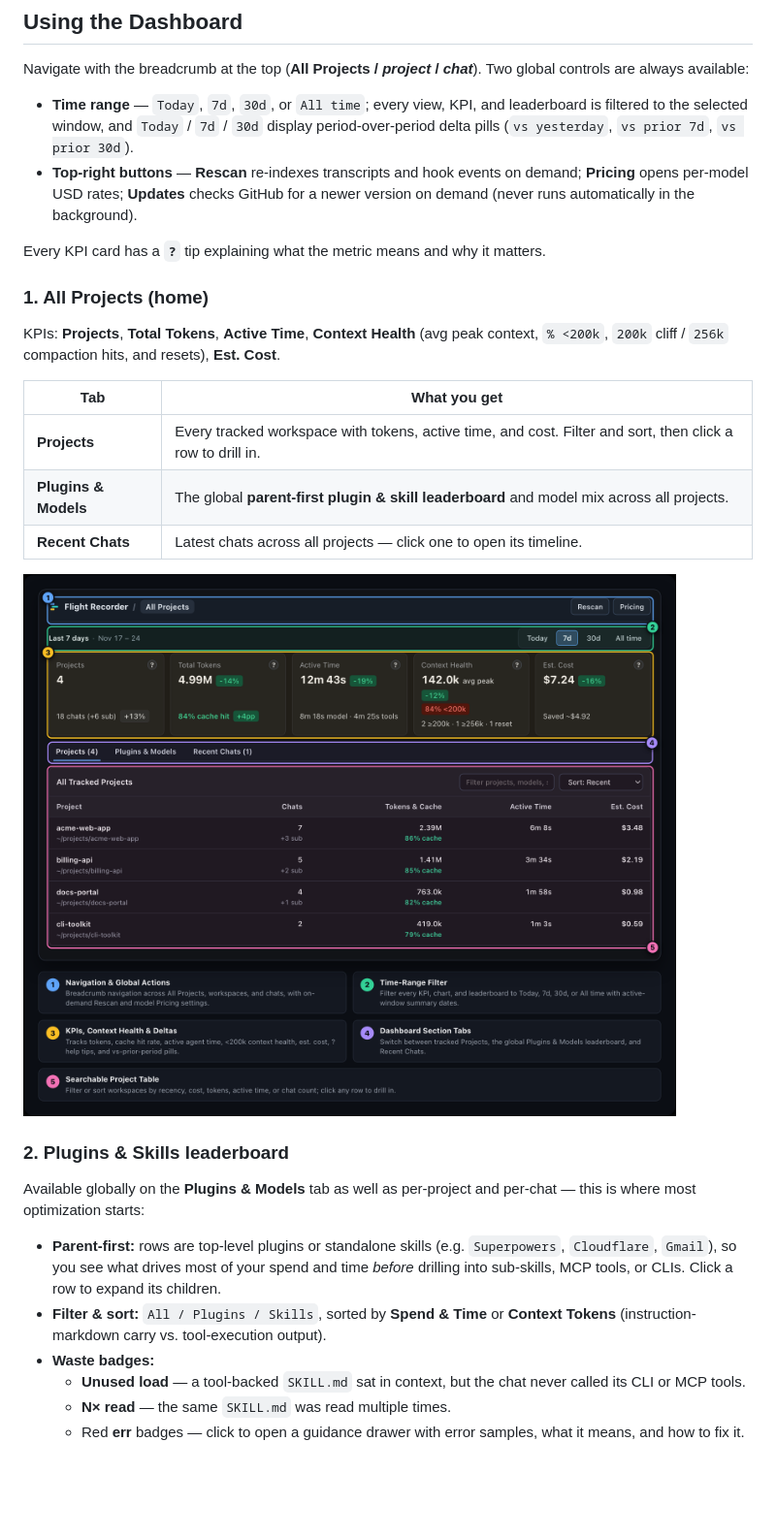
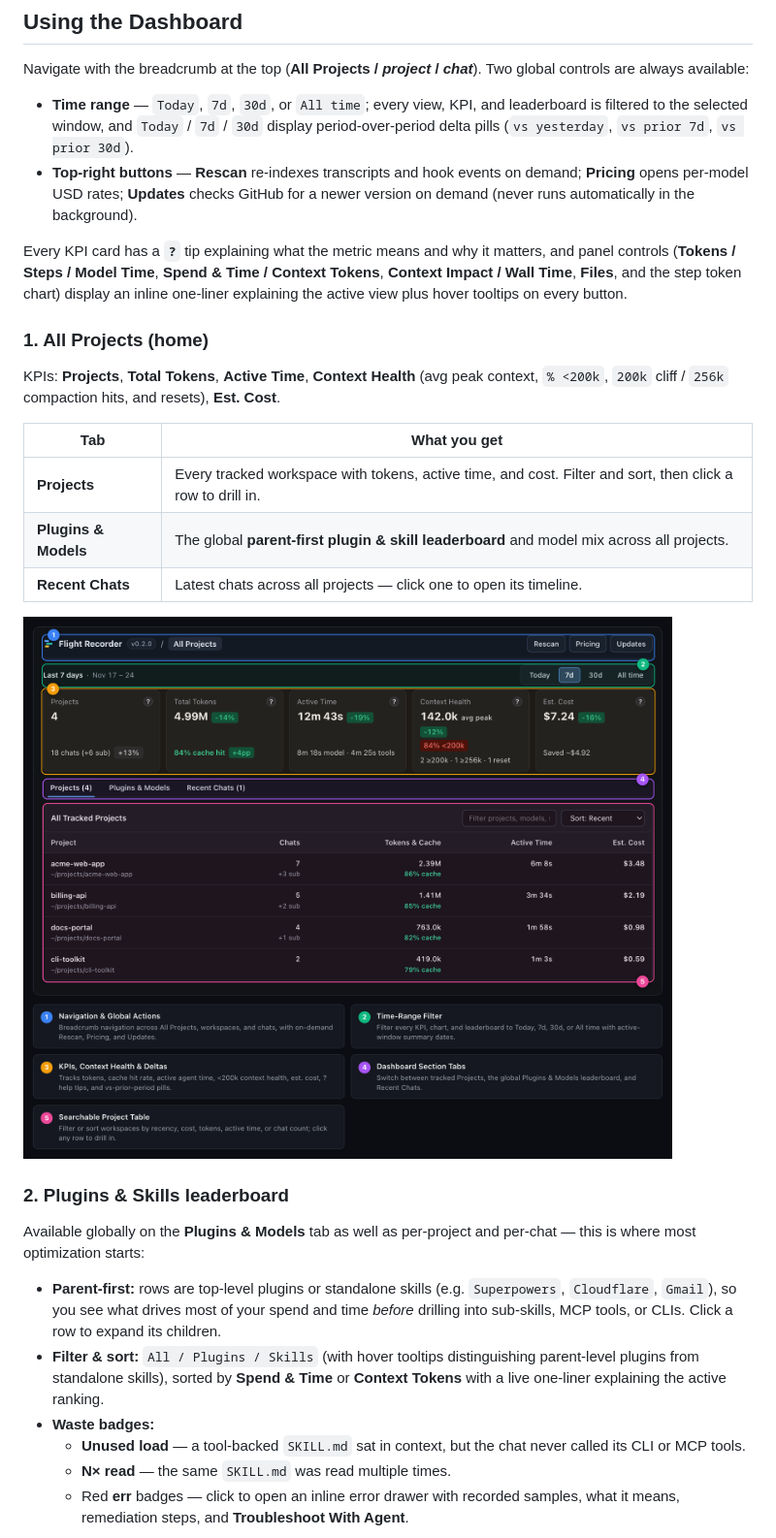
Before and after one commit to fmedery/antigravity-plugin-flight-recorder, a Markdown page: README.md, the part around one of its changes. Shown at 97% size. Drawn GitHub-style; pictures changed too: docs/screenshots/all-projects.png; blank space fills up the shorter version.

```diff
--- a/README.md
+++ b/README.md
@@ -34,7 +34,7 @@ Navigate with the breadcrumb at the top (**All Projects / *project* / *chat***).
 - **Time range** — `Today`, `7d`, `30d`, or `All time`; every view, KPI, and leaderboard is filtered to the selected window, and `Today` / `7d` / `30d` display period-over-period delta pills (`vs yesterday`, `vs prior 7d`, `vs prior 30d`).
 - **Top-right buttons** — **Rescan** re-indexes transcripts and hook events on demand; **Pricing** opens per-model USD rates; **Updates** checks GitHub for a newer version on demand (never runs automatically in the background).
 
-Every KPI card has a **`?`** tip explaining what the metric means and why it matters.
+Every KPI card has a **`?`** tip explaining what the metric means and why it matters, and panel controls (**Tokens / Steps / Model Time**, **Spend & Time / Context Tokens**, **Context Impact / Wall Time**, **Files**, and the step token chart) display an inline one-liner explaining the active view plus hover tooltips on every button.
 
 ### 1. All Projects (home)
 
@@ -53,11 +53,11 @@ KPIs: **Projects**, **Total Tokens**, **Active Time**, **Context Health** (avg p
 Available globally on the **Plugins & Models** tab as well as per-project and per-chat — this is where most optimization starts:
 
 - **Parent-first:** rows are top-level plugins or standalone skills (e.g. `Superpowers`, `Cloudflare`, `Gmail`), so you see what drives most of your spend and time *before* drilling into sub-skills, MCP tools, or CLIs. Click a row to expand its children.
-- **Filter & sort:** `All / Plugins / Skills`, sorted by **Spend & Time** or **Context Tokens** (instruction-markdown carry vs. tool-execution output).
+- **Filter & sort:** `All / Plugins / Skills` (with hover tooltips distinguishing parent-level plugins from standalone skills), sorted by **Spend & Time** or **Context Tokens** with a live one-liner explaining the active ranking.
 - **Waste badges:**
   - **Unused load** — a tool-backed `SKILL.md` sat in context, but the chat never called its CLI or MCP tools.
   - **N× read** — the same `SKILL.md` was read multiple times.
-  - Red **err** badges — click to open a guidance drawer with error samples, what it means, and how to fix it.
+  - Red **err** badges — click to open an inline error drawer with recorded samples, what it means, remediation steps, and **Troubleshoot With Agent**.
 
 ![Plugins and Skills leaderboard with annotated model mix, waste badges, and expanded breakdown drawer](./docs/screenshots/plugins-leaderboard.png)
 
```
Also changed, not shown: other parts of README.md (+3 -3 lines), docs/screenshots/chat-timeline.png, docs/screenshots/chat-tokens-models.png, docs/screenshots/plugins-leaderboard.png, docs/screenshots/project-view.png, 7 other files.
